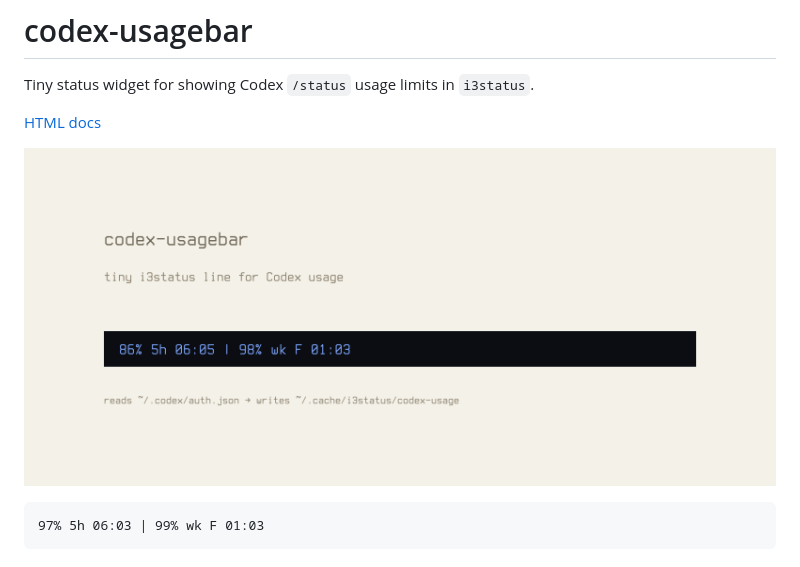
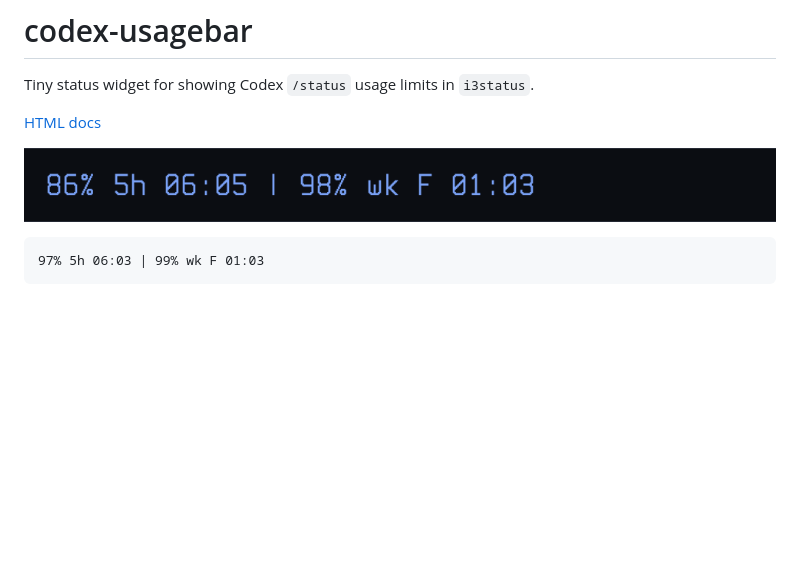
Before and after one commit to jackmhny/codex-usagebar, a Markdown page: README.md, the part around the change. GitHub-like rendering; pictures changed too: assets/codex-usagebar-bar.png (added), assets/codex-usagebar.png (deleted); blank space fills up the shorter version.

Commit message:
Make README image a bar crop

````diff
--- a/README.md
+++ b/README.md
@@ -4,7 +4,7 @@ Tiny status widget for showing Codex `/status` usage limits in `i3status`.
 
 [HTML docs](https://jackmhny.github.io/codex-usagebar/README.html)
 
-![codex-usagebar rendered in an i3status-style bar](assets/codex-usagebar.png)
+![codex-usagebar output cropped to the i3status bar](assets/codex-usagebar-bar.png)
 
 ```text
 97% 5h 06:03 | 99% wk F 01:03
````
Also changed, not shown: assets/codex-usagebar-twitter.png (added), 4 other files.
